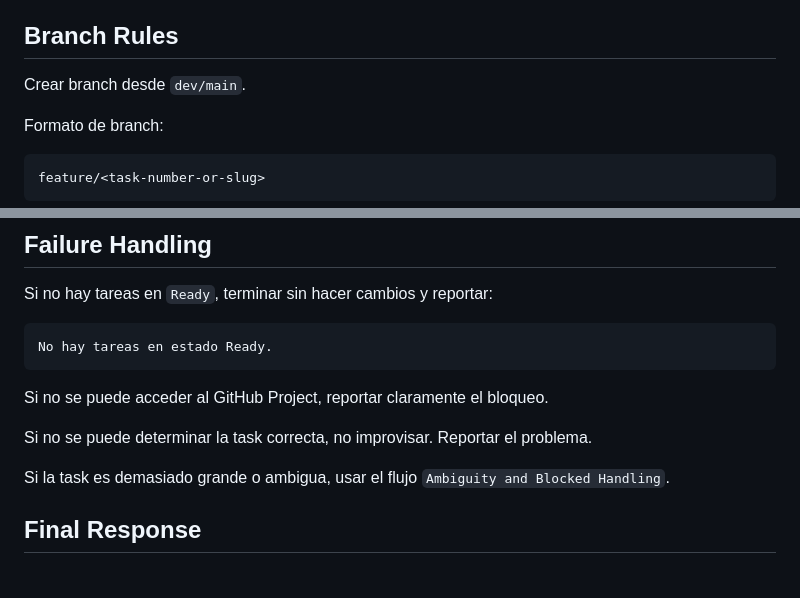
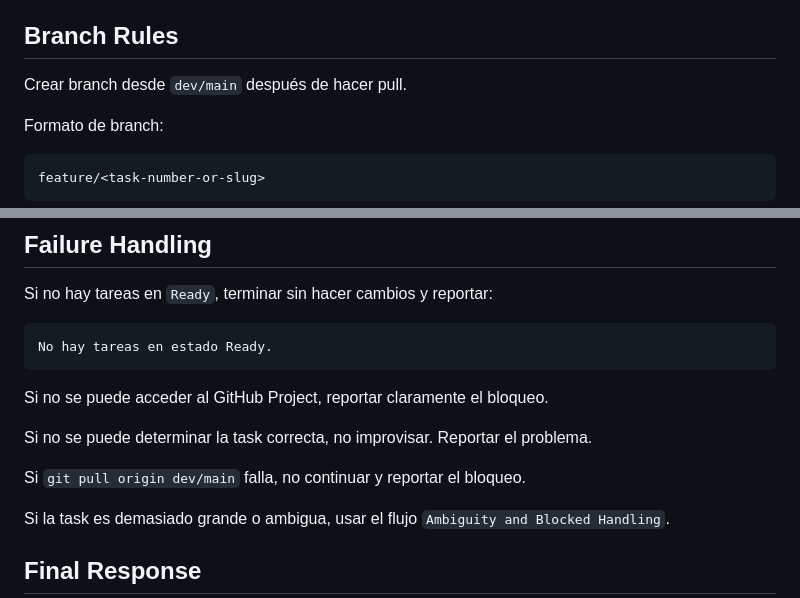
Before and after one commit to jpspGitHub/BoxPulse, a Markdown page: agent/execute-next-ready-task.md, 2 parts joined by grey strips. GitHub-like rendering; blank space fills up the shorter version.

```diff
--- a/agent/execute-next-ready-task.md
+++ b/agent/execute-next-ready-task.md
@@ -156,7 +175,7 @@ Si aparece trabajo adicional necesario, reportarlo como follow-up y no implement
 
 ## Branch Rules
 
-Crear branch desde `dev/main`.
+Crear branch desde `dev/main` después de hacer pull.
 
 Formato de branch:
 
@@ -311,6 +330,8 @@ Si no se puede acceder al GitHub Project, reportar claramente el bloqueo.
 
 Si no se puede determinar la task correcta, no improvisar. Reportar el problema.
 
+Si `git pull origin dev/main` falla, no continuar y reportar el bloqueo.
+
 Si la task es demasiado grande o ambigua, usar el flujo `Ambiguity and Blocked Handling`.
 
 ## Final Response
```
Also changed, not shown: other parts of agent/execute-next-ready-task.md (+27 -7 lines).
